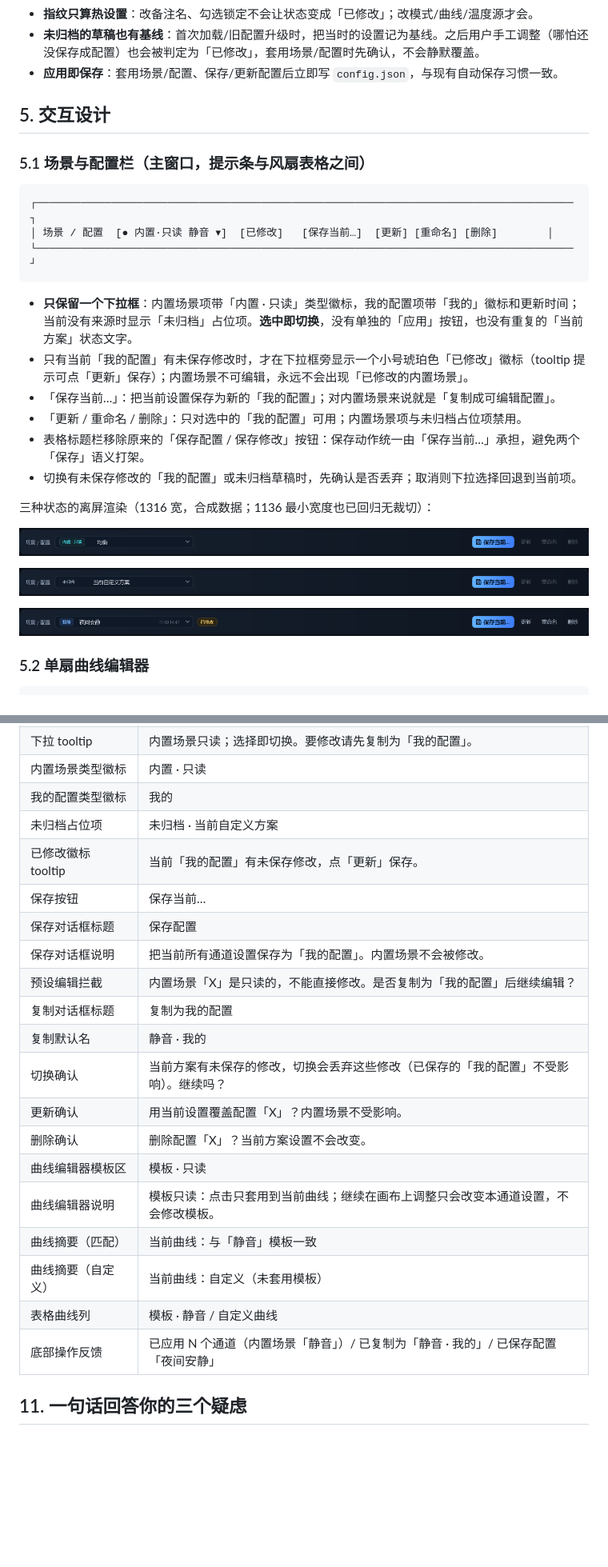
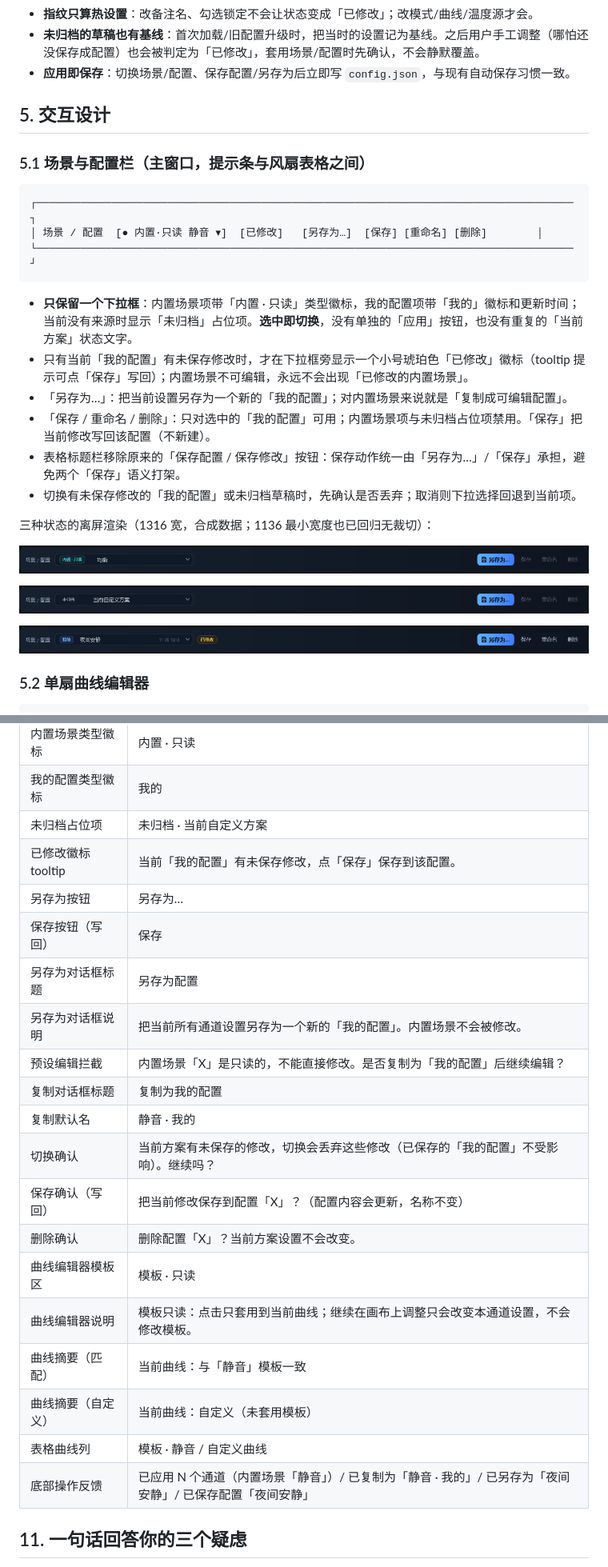
Before and after one commit to hitzhangjie/Atlas, a Markdown page: docs/fan-profiles-design.md, 2 parts joined by grey strips. Shown at 80% size. GitHub-like rendering; pictures changed too: docs/branding/ui-profiles-bar-clean.png, docs/branding/ui-profiles-bar-unarchived.png, docs/branding/ui-profiles-bar.png; blank space fills up the shorter version.

````diff
--- a/docs/fan-profiles-design.md
+++ b/docs/fan-profiles-design.md
@@ -137,7 +137,7 @@ v0.2 已有：
 - **失效温度源自愈**：场景/配置带回本机不存在的温度源 Id 时，应用后自动回退到默认 CPU 温度源，避免引擎在 5 秒后全速兜底。
 - **指纹只算热设置**：改备注名、勾选锁定不会让状态变成「已修改」；改模式/曲线/温度源才会。
 - **未归档的草稿也有基线**：首次加载/旧配置升级时，把当时的设置记为基线。之后用户手工调整（哪怕还没保存成配置）也会被判定为「已修改」，套用场景/配置时先确认，不会静默覆盖。
-- **应用即保存**：套用场景/配置、保存/更新配置后立即写 `config.json`，与现有自动保存习惯一致。
+- **应用即保存**：切换场景/配置、保存配置/另存为后立即写 `config.json`，与现有自动保存习惯一致。
 
 ## 5. 交互设计
 
@@ -145,15 +145,15 @@ v0.2 已有：
 
 ```
 ┌──────────────────────────────────────────────────────────────────────────────────────┐
-│ 场景 / 配置  [● 内置·只读 静音 ▾]  [已修改]   [保存当前…]  [更新] [重命名] [删除]        │
+│ 场景 / 配置  [● 内置·只读 静音 ▾]  [已修改]   [另存为…]  [保存] [重命名] [删除]        │
 └──────────────────────────────────────────────────────────────────────────────────────┘
 ```
 
 - **只保留一个下拉框**：内置场景项带「内置 · 只读」类型徽标，我的配置项带「我的」徽标和更新时间；当前没有来源时显示「未归档」占位项。**选中即切换**，没有单独的「应用」按钮，也没有重复的「当前方案」状态文字。
-- 只有当前「我的配置」有未保存修改时，才在下拉框旁显示一个小号琥珀色「已修改」徽标（tooltip 提示可点「更新」保存）；内置场景不可编辑，永远不会出现「已修改的内置场景」。
-- 「保存当前…」：把当前设置保存为新的「我的配置」；对内置场景来说就是「复制成可编辑配置」。
-- 「更新 / 重命名 / 删除」：只对选中的「我的配置」可用；内置场景项与未归档占位项禁用。
-- 表格标题栏移除原来的「保存配置 / 保存修改」按钮：保存动作统一由「保存当前…」承担，避免两个「保存」语义打架。
+- 只有当前「我的配置」有未保存修改时，才在下拉框旁显示一个小号琥珀色「已修改」徽标（tooltip 提示可点「保存」写回）；内置场景不可编辑，永远不会出现「已修改的内置场景」。
+- 「另存为…」：把当前设置另存为一个新的「我的配置」；对内置场景来说就是「复制成可编辑配置」。
+- 「保存 / 重命名 / 删除」：只对选中的「我的配置」可用；内置场景项与未归档占位项禁用。「保存」把当前修改写回该配置（不新建）。
+- 表格标题栏移除原来的「保存配置 / 保存修改」按钮：保存动作统一由「另存为…」/「保存」承担，避免两个「保存」语义打架。
 - 切换有未保存修改的「我的配置」或未归档草稿时，先确认是否丢弃；取消则下拉选择回退到当前项。
 
 三种状态的离屏渲染（1316 宽，合成数据；1136 最小宽度也已回归无裁切）：
@@ -251,22 +251,23 @@ dotnet run --project src/Atlas.Cli -- preset-selftest
 | 内置场景类型徽标 | 内置 · 只读 |
 | 我的配置类型徽标 | 我的 |
 | 未归档占位项 | 未归档 · 当前自定义方案 |
-| 已修改徽标 tooltip | 当前「我的配置」有未保存修改，点「更新」保存。 |
-| 保存按钮 | 保存当前… |
-| 保存对话框标题 | 保存配置 |
-| 保存对话框说明 | 把当前所有通道设置保存为「我的配置」。内置场景不会被修改。 |
+| 已修改徽标 tooltip | 当前「我的配置」有未保存修改，点「保存」保存到该配置。 |
+| 另存为按钮 | 另存为… |
+| 保存按钮（写回） | 保存 |
+| 另存为对话框标题 | 另存为配置 |
+| 另存为对话框说明 | 把当前所有通道设置另存为一个新的「我的配置」。内置场景不会被修改。 |
 | 预设编辑拦截 | 内置场景「X」是只读的，不能直接修改。是否复制为「我的配置」后继续编辑？ |
 | 复制对话框标题 | 复制为我的配置 |
 | 复制默认名 | 静音 · 我的 |
 | 切换确认 | 当前方案有未保存的修改，切换会丢弃这些修改（已保存的「我的配置」不受影响）。继续吗？ |
-| 更新确认 | 用当前设置覆盖配置「X」？内置场景不受影响。 |
+| 保存确认（写回） | 把当前修改保存到配置「X」？（配置内容会更新，名称不变） |
 | 删除确认 | 删除配置「X」？当前方案设置不会改变。 |
 | 曲线编辑器模板区 | 模板 · 只读 |
 | 曲线编辑器说明 | 模板只读：点击只套用到当前曲线；继续在画布上调整只会改变本通道设置，不会修改模板。 |
 | 曲线摘要（匹配） | 当前曲线：与「静音」模板一致 |
 | 曲线摘要（自定义） | 当前曲线：自定义（未套用模板） |
 | 表格曲线列 | 模板 · 静音 / 自定义曲线 |
-| 底部操作反馈 | 已应用 N 个通道（内置场景「静音」）/ 已复制为「静音 · 我的」/ 已保存配置「夜间安静」 |
+| 底部操作反馈 | 已应用 N 个通道（内置场景「静音」）/ 已复制为「静音 · 我的」/ 已另存为「夜间安静」/ 已保存配置「夜间安静」 |
 
 ## 11. 一句话回答你的三个疑虑
 
````
Also changed, not shown: other parts of docs/fan-profiles-design.md (+8 -8 lines), docs/personal-build-plan.md (+1 -1 lines), docs/branding/ui-profiles-bar-w1136.png, 4 other files.
